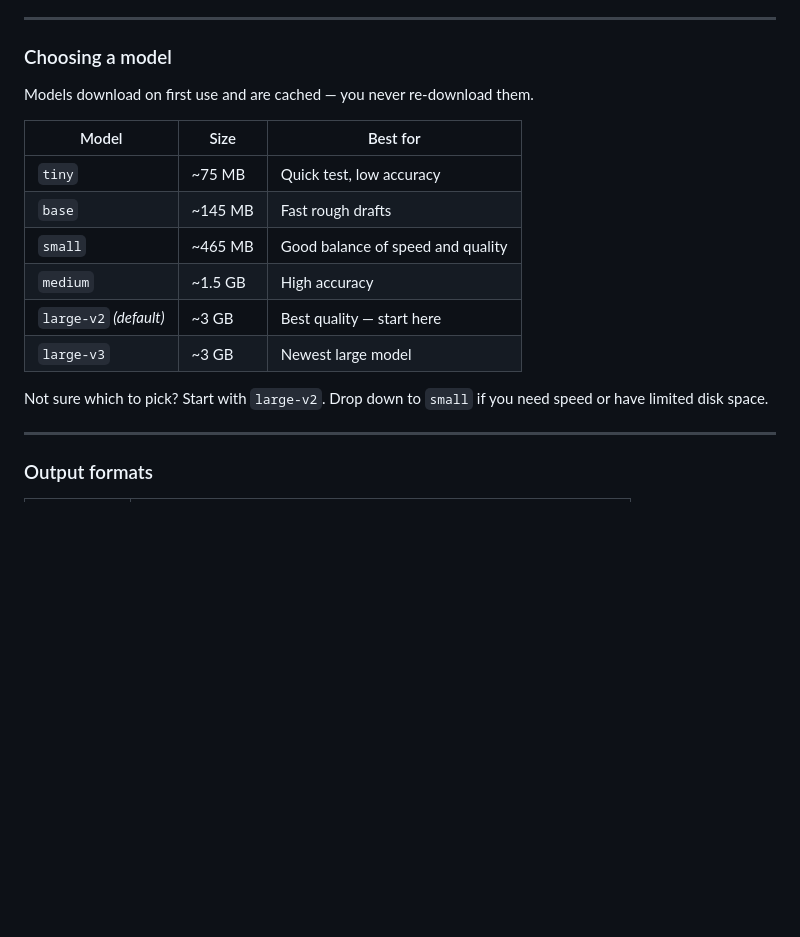
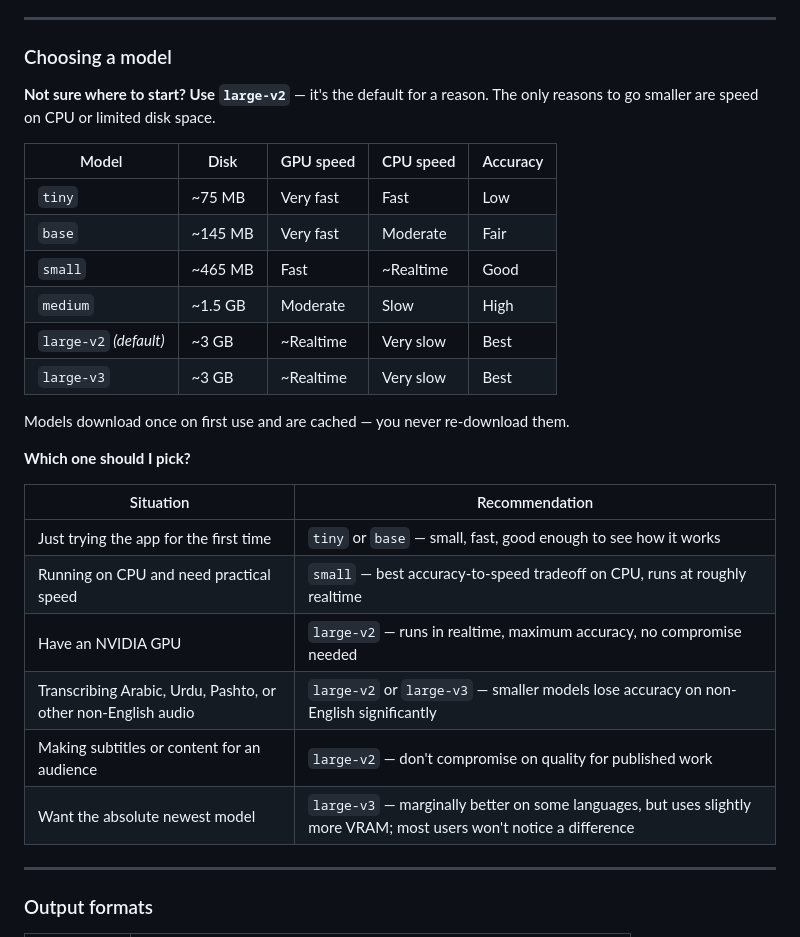
Before and after one commit to sa-pardo/whisperx-transcriber, a Markdown page: README.md, the part around one of its changes. Drawn GitHub-style; blank space fills up the shorter version.

Commit message:
docs: expand model guide, fix double separators, improve readability
- Replace thin model table with full choosing-a-model guide: speed/accuracy
  table + use-case decision table covering GPU, CPU, non-English, subtitles
- Remove three duplicate --- horizontal rules
- No content removed, only expanded and cleaned up

Co-Authored-By: Claude Sonnet 4.6 <noreply@anthropic.com>

```diff
--- a/README.md
+++ b/README.md
@@ -297,18 +295,29 @@ The wizard detects your GPU automatically. You can override the device any time
 
 ### Choosing a model
 
-Models download on first use and are cached — you never re-download them.
+**Not sure where to start? Use `large-v2`** — it's the default for a reason. The only reasons to go smaller are speed on CPU or limited disk space.
 
-| Model | Size | Best for |
-|---|---|---|
-| `tiny` | ~75 MB | Quick test, low accuracy |
-| `base` | ~145 MB | Fast rough drafts |
-| `small` | ~465 MB | Good balance of speed and quality |
-| `medium` | ~1.5 GB | High accuracy |
-| `large-v2` *(default)* | ~3 GB | Best quality — start here |
-| `large-v3` | ~3 GB | Newest large model |
+| Model | Disk | GPU speed | CPU speed | Accuracy |
+|---|---|---|---|---|
+| `tiny` | ~75 MB | Very fast | Fast | Low |
+| `base` | ~145 MB | Very fast | Moderate | Fair |
+| `small` | ~465 MB | Fast | ~Realtime | Good |
+| `medium` | ~1.5 GB | Moderate | Slow | High |
+| `large-v2` *(default)* | ~3 GB | ~Realtime | Very slow | Best |
+| `large-v3` | ~3 GB | ~Realtime | Very slow | Best |
 
-Not sure which to pick? Start with `large-v2`. Drop down to `small` if you need speed or have limited disk space.
+Models download once on first use and are cached — you never re-download them.
+
+**Which one should I pick?**
+
+| Situation | Recommendation |
+|---|---|
+| Just trying the app for the first time | `tiny` or `base` — small, fast, good enough to see how it works |
+| Running on CPU and need practical speed | `small` — best accuracy-to-speed tradeoff on CPU, runs at roughly realtime |
+| Have an NVIDIA GPU | `large-v2` — runs in realtime, maximum accuracy, no compromise needed |
+| Transcribing Arabic, Urdu, Pashto, or other non-English audio | `large-v2` or `large-v3` — smaller models lose accuracy on non-English significantly |
+| Making subtitles or content for an audience | `large-v2` — don't compromise on quality for published work |
+| Want the absolute newest model | `large-v3` — marginally better on some languages, but uses slightly more VRAM; most users won't notice a difference |
 
 ---
 
```
Also changed, not shown: other parts of README.md (+0 -6 lines).
